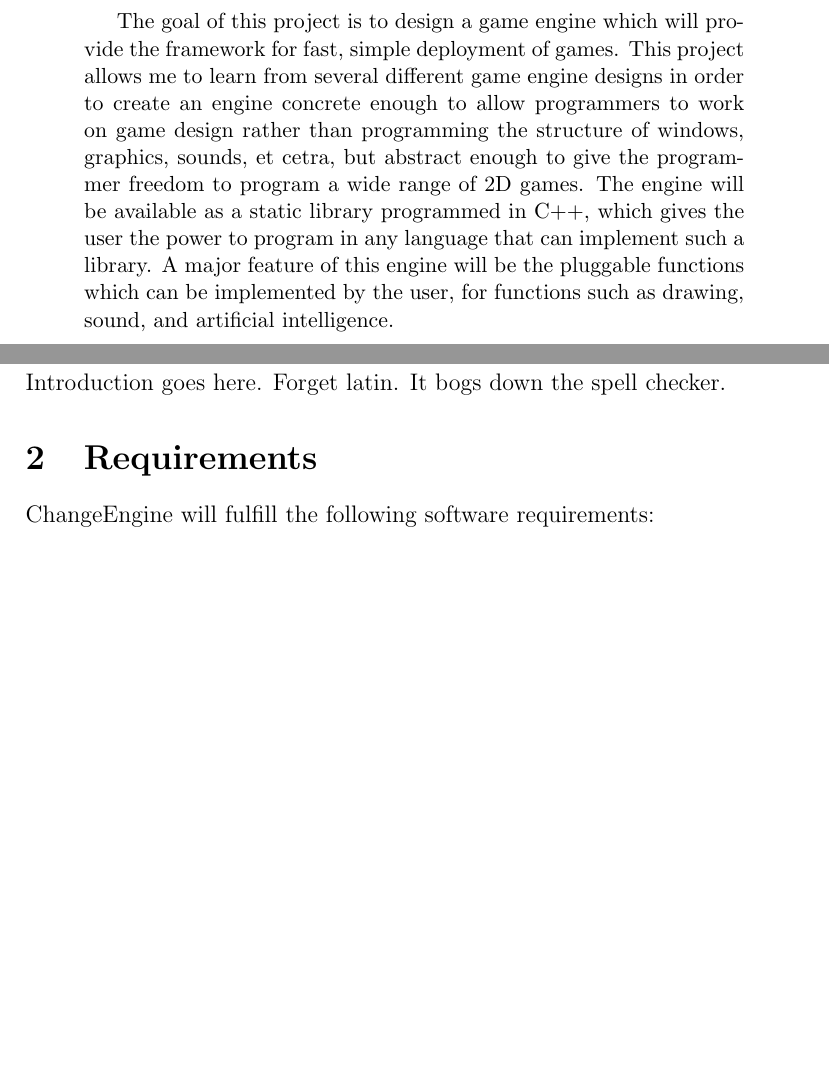
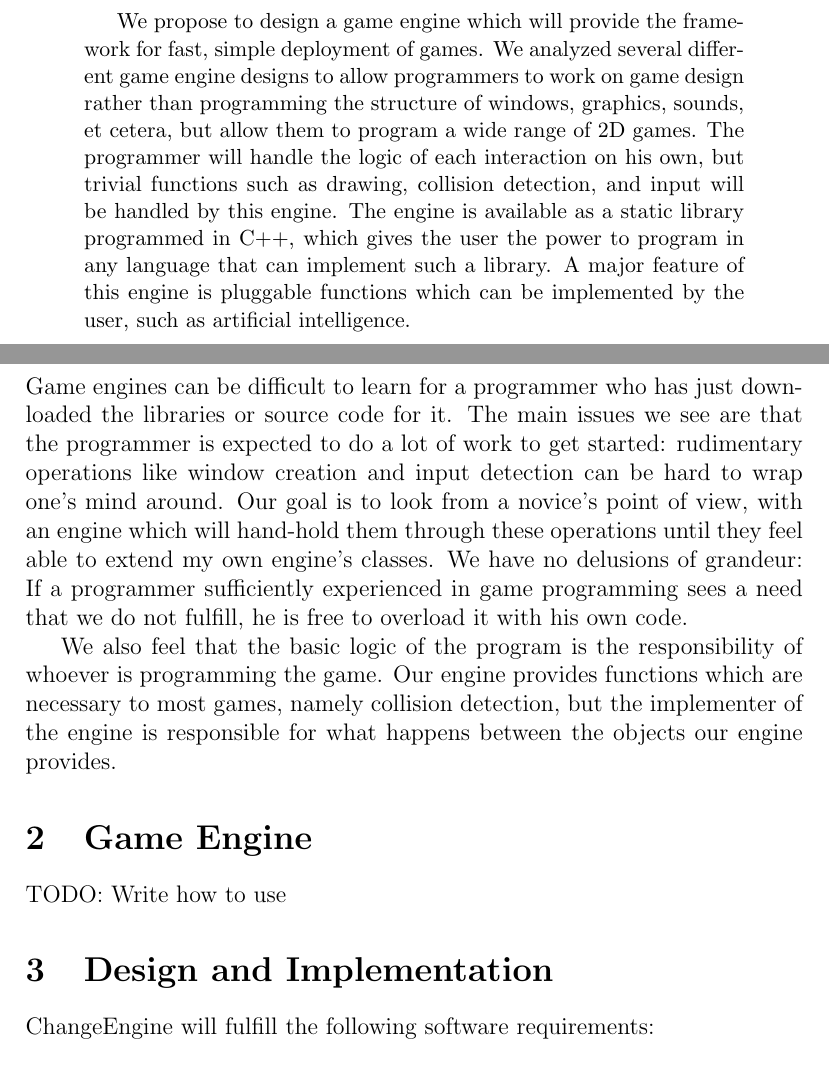
Before and after one commit to cedmans/ChangeEngine, a LaTeX paper (documents/FormalPresentation.tex): two parts of pages 3 and 4 of 6, joined at a grey line, cut so that both start at the same text, the shorter picture padded with empty space. Compiled offline with pdfLaTeX.

Commit message:
Updated docs

```diff
--- a/documents/FormalPresentation.tex
+++ b/documents/FormalPresentation.tex
@@ -38,7 +38,7 @@ Advised by Dr. Michael Haungs\\\\}
 
   \addcontentsline{toc}{section}{Abstract}
   \begin{abstract}
-    The goal of this project is to design a game engine which will provide the framework for fast, simple deployment of games. This project allows me to learn from several different game engine designs in order to create an engine concrete enough to allow programmers to work on game design rather than programming the structure of windows, graphics, sounds, et cetra, but abstract enough to give the programmer freedom to program a wide range of 2D games. The engine will be available as a static library programmed in C++, which gives the user the power to program in any language that can implement such a library. A major feature of this engine will be the pluggable functions which can be implemented by the user, for functions such as drawing, sound, and artificial intelligence.
+    We propose to design a game engine which will provide the framework for fast, simple deployment of games. We analyzed several different game engine designs to allow programmers to work on game design rather than programming the structure of windows, graphics, sounds, et cetera, but allow them to program a wide range of 2D games. The programmer will handle the logic of each interaction on his own, but trivial functions such as drawing, collision detection, and input will be handled by this engine. The engine is available as a static library programmed in C++, which gives the user the power to program in any language that can implement such a library. A major feature of this engine is pluggable functions which can be implemented by the user, such as artificial intelligence.
   \end{abstract}
 
   \newpage
@@ -46,9 +46,14 @@ Advised by Dr. Michael Haungs\\\\}
   \pagenumbering{arabic}
 
   \section{Introduction}
-    Introduction goes here. Forget latin. It bogs down the spell checker.
+    Game engines can be difficult to learn for a programmer who has just downloaded the libraries or source code for it. The main issues we see are that the programmer is expected to do a lot of work to get started: rudimentary operations like window creation and input detection can be hard to wrap one's mind around. Our goal is to look from a novice's point of view, with an engine which will hand-hold them through these operations until they feel able to extend my own engine's classes. We have no delusions of grandeur: If a programmer sufficiently experienced in game programming sees a need that we do not fulfill, he is free to overload it with his own code.
 
-  \section{Requirements}
+    We also feel that the basic logic of the program is the responsibility of whoever is programming the game. Our engine provides functions which are necessary to most games, namely collision detection, but the implementer of the engine is responsible for what happens between the objects our engine provides.
+
+  \section{Game Engine}
+    TODO: Write how to use
+
+  \section{Design and Implementation}
     ChangeEngine will fulfill the following software requirements:
 
 \begin{enumerate}
```
Also changed, not shown: documents/FormalPresentation.pdf, documents/FormalPresentation.tex (18 more changed lines).
